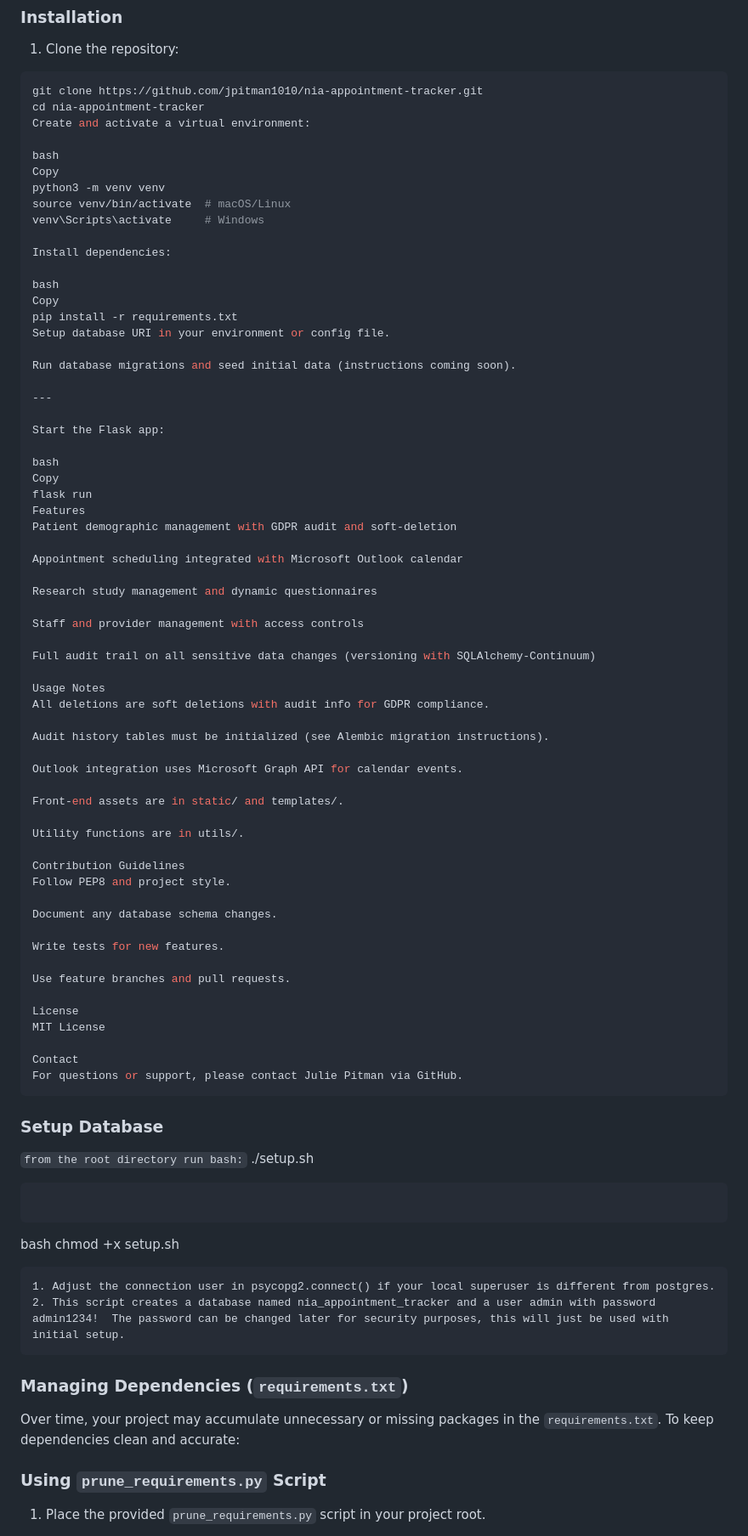
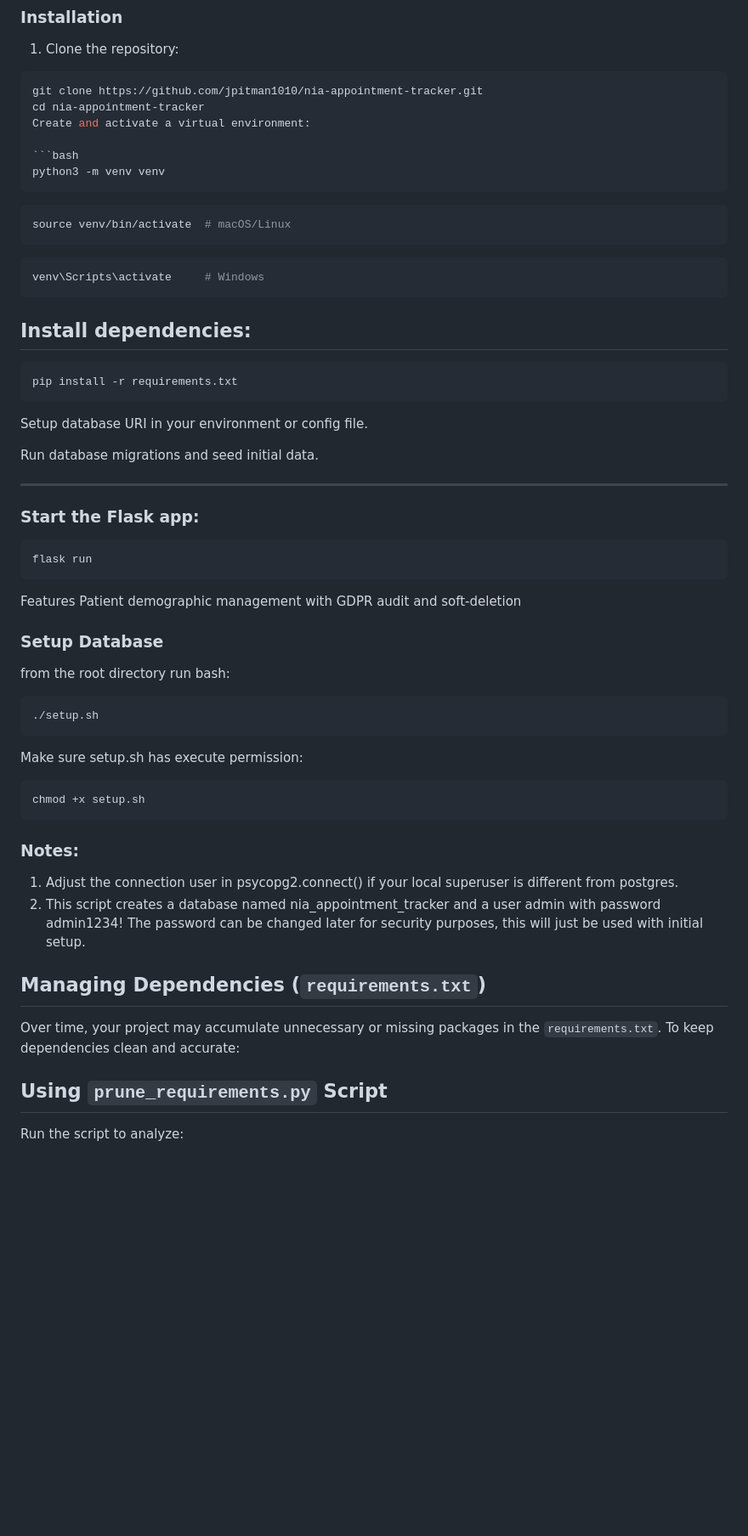
Before and after one commit to jpitman1010/nia-appointment-tracker, a Markdown page: README.md, the part around one of its changes. Shown at 85% size. Drawn GitHub-style; blank space fills up the shorter version.

Commit message:
updated README.md formatting

`````diff
--- a/README.md
+++ b/README.md
@@ -68,87 +99,63 @@ git clone https://github.com/jpitman1010/nia-appointment-tracker.git
 cd nia-appointment-tracker
 Create and activate a virtual environment:
 
-bash
-Copy
+```bash
 python3 -m venv venv
+````
+
+```bash
 source venv/bin/activate  # macOS/Linux
+```
+
+```bash
 venv\Scripts\activate     # Windows
+```
 
-Install dependencies:
+## Install dependencies:
 
-bash
-Copy
+```bash
 pip install -r requirements.txt
+```
+
 Setup database URI in your environment or config file.
 
-Run database migrations and seed initial data (instructions coming soon).
+Run database migrations and seed initial data.
 
 ---
 
-Start the Flask app:
+### Start the Flask app:
 
-bash
-Copy
+```bash
 flask run
+```
+
 Features
 Patient demographic management with GDPR audit and soft-deletion
 
-Appointment scheduling integrated with Microsoft Outlook calendar
+### Setup Database
 
-Research study management and dynamic questionnaires
+from the root directory run bash:
 
-Staff and provider management with access controls
-
-Full audit trail on all sensitive data changes (versioning with SQLAlchemy-Continuum)
-
-Usage Notes
-All deletions are soft deletions with audit info for GDPR compliance.
-
-Audit history tables must be initialized (see Alembic migration instructions).
-
-Outlook integration uses Microsoft Graph API for calendar events.
-
-Front-end assets are in static/ and templates/.
-
-Utility functions are in utils/.
-
-Contribution Guidelines
-Follow PEP8 and project style.
-
-Document any database schema changes.
-
-Write tests for new features.
-
-Use feature branches and pull requests.
-
-License
-MIT License
-
-Contact
-For questions or support, please contact Julie Pitman via GitHub.
+```bash
+./setup.sh
 ```
 
-### Setup Database
-```from the root directory run bash:```
-./setup.sh
+Make sure setup.sh has execute permission:
 
-```Make sure setup.sh has execute permission:
-```
-bash
+```bash
 chmod +x setup.sh
-
-```Notes:
-1. Adjust the connection user in psycopg2.connect() if your local superuser is different from postgres.
-2. This script creates a database named nia_appointment_tracker and a user admin with password admin1234!  The password can be changed later for security purposes, this will just be used with initial setup.
 ```
 
+### Notes:
 
+1. Adjust the connection user in psycopg2.connect() if your local superuser is different from postgres.
+2. This script creates a database named nia_appointment_tracker and a user admin with password admin1234! The password can be changed later for security purposes, this will just be used with initial setup.
 
-### Managing Dependencies (`requirements.txt`)
+## Managing Dependencies (`requirements.txt`)
 
 Over time, your project may accumulate unnecessary or missing packages in the `requirements.txt`. To keep dependencies clean and accurate:
 
-### Using `prune_requirements.py` Script
+## Using `prune_requirements.py` Script
 
-1. Place the provided `prune_requirements.py` script in your project root.
+Run the script to analyze:
 
`````
Also changed, not shown: other parts of README.md (+51 -24 lines).
